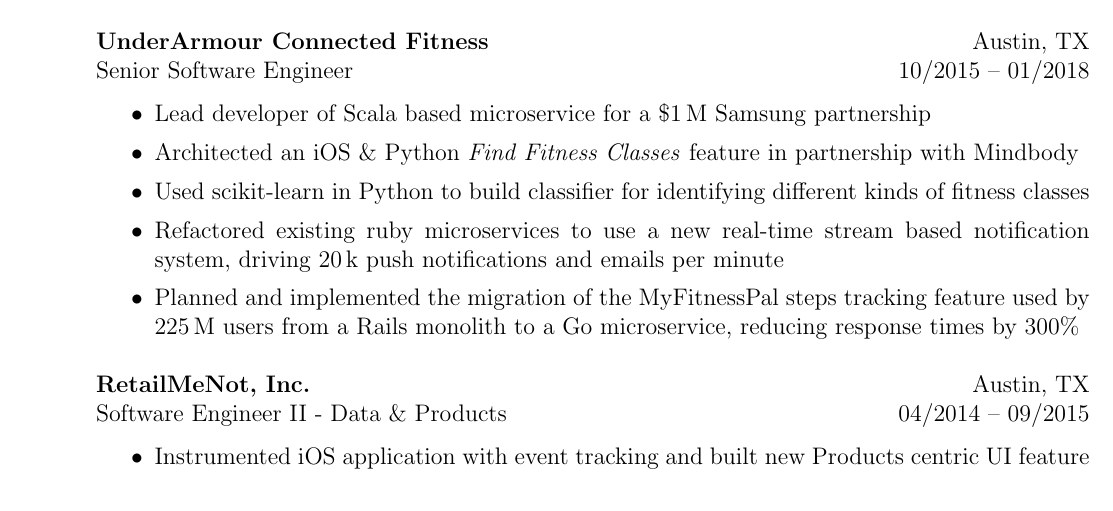
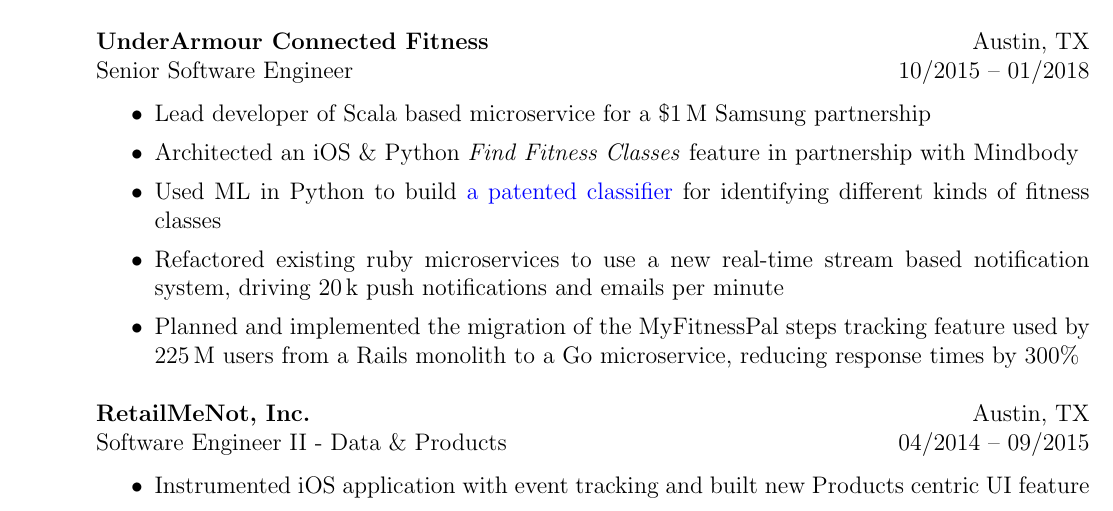
Before and after one commit to lexicalunit/lexicalunit, a LaTeX CV (resume/resume.tex): part of page 1 of 2, cut so that both start at the same text. Compiled offline with pdfLaTeX.

Commit message:
Added patent to resume.

```diff
--- a/resume/resume.tex
+++ b/resume/resume.tex
@@ -85,7 +85,7 @@
 \begin{itemize}
 \item Lead developer of Scala based microservice for a \$1\,M Samsung partnership
 \item Architected an iOS \& Python \textit{Find Fitness Classes} feature in partnership with Mindbody
-\item Used scikit-learn in Python to build classifier for identifying different kinds of fitness classes
+\item Used ML in Python to build \href{https://patents.google.com/patent/US20180225367A1/en?oq=20180225367}{a patented classifier} for identifying different kinds of fitness classes
 \item Refactored existing ruby microservices to use a new real-time stream based notification system, driving 20\,k push notifications and emails per minute
 \item Planned and implemented the migration of the MyFitnessPal steps tracking feature used by 225\,M users from a Rails monolith to a Go microservice, reducing response times by 300\%
 \end{itemize}
```
Also changed, not shown: resume/aresume-digital.pdf, resume/aresume.pdf.
